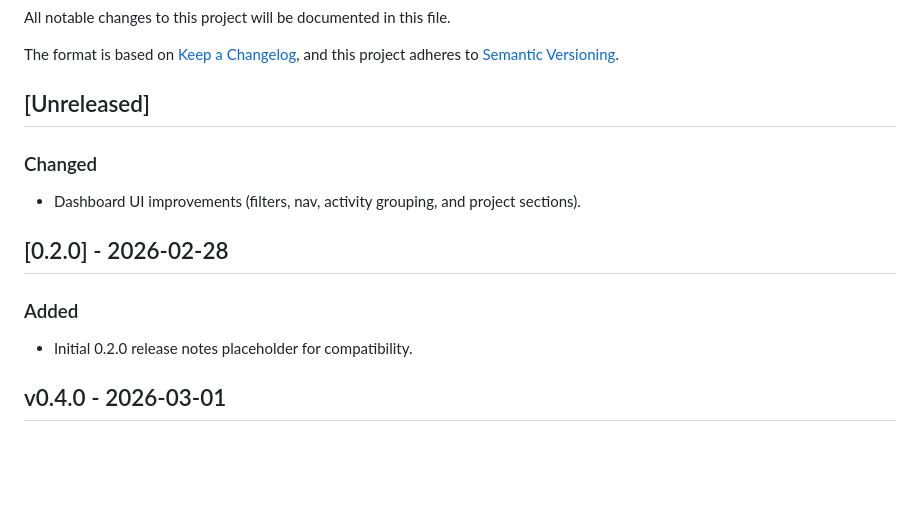
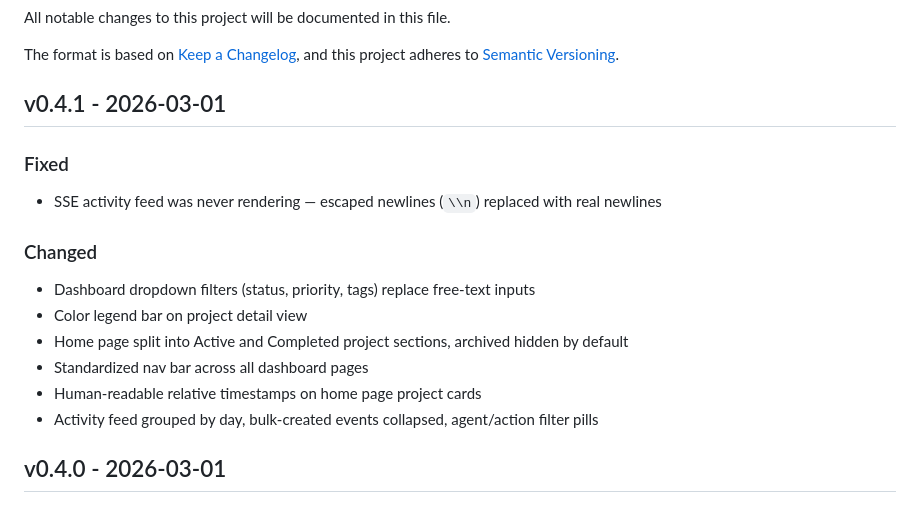
Before and after one commit to fraction12/agentplan, a Markdown page: CHANGELOG.md, the part around the change. Drawn GitHub-style; blank space fills up the shorter version.

Commit message:
docs: changelog for v0.4.1

```diff
--- a/CHANGELOG.md
+++ b/CHANGELOG.md
@@ -5,15 +5,18 @@ All notable changes to this project will be documented in this file.
 The format is based on [Keep a Changelog](https://keepachangelog.com/en/1.1.0/),
 and this project adheres to [Semantic Versioning](https://semver.org/spec/v2.0.0.html).
 
-## [Unreleased]
+## v0.4.1 - 2026-03-01
+
+### Fixed
+- SSE activity feed was never rendering — escaped newlines (`\\n`) replaced with real newlines
 
 ### Changed
-- Dashboard UI improvements (filters, nav, activity grouping, and project sections).
-
-## [0.2.0] - 2026-02-28
-
-### Added
-- Initial 0.2.0 release notes placeholder for compatibility.
+- Dashboard dropdown filters (status, priority, tags) replace free-text inputs
+- Color legend bar on project detail view
+- Home page split into Active and Completed project sections, archived hidden by default
+- Standardized nav bar across all dashboard pages
+- Human-readable relative timestamps on home page project cards
+- Activity feed grouped by day, bulk-created events collapsed, agent/action filter pills
 
 ## v0.4.0 - 2026-03-01
 
```
